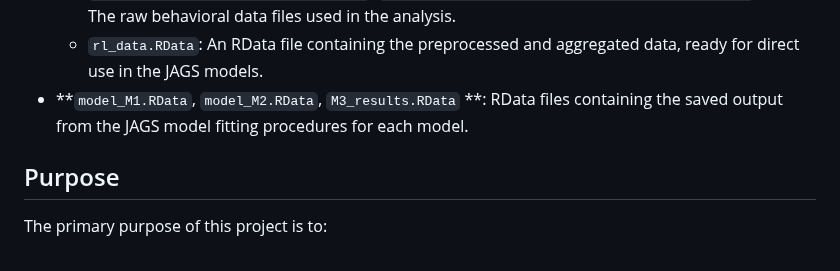
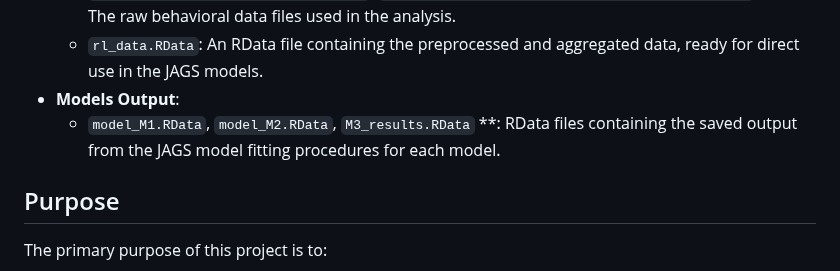
Before and after one commit to vaal4ds/HRL-Bayesian-Analysis, a Markdown page: README.md, the part around the change. Rendered like a GitHub page.

```diff
--- a/README.md
+++ b/README.md
@@ -18,7 +18,8 @@ This repository contains all the necessary code and materials to reproduce the a
 * **Data Files**:
     * `behavioral_data/GershmanData_d1.csv`, `behavioral_data/GershmanData_d2_block1_test.csv`, etc.: The raw behavioral data files used in the analysis.
     * `rl_data.RData`: An RData file containing the preprocessed and aggregated data, ready for direct use in the JAGS models.
-* **`model_M1.RData`, `model_M2.RData`, `M3_results.RData` **: RData files containing the saved output from the JAGS model fitting procedures for each model.
+* **Models Output**:
+   * `model_M1.RData`, `model_M2.RData`, `M3_results.RData` **: RData files containing the saved output from the JAGS model fitting procedures for each model.
 
 ## Purpose
 
```
